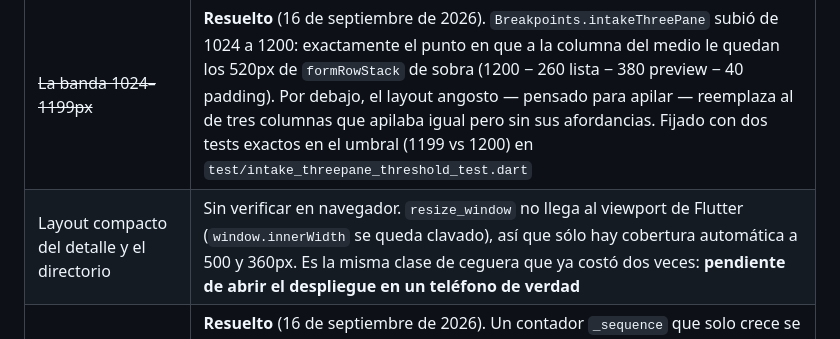
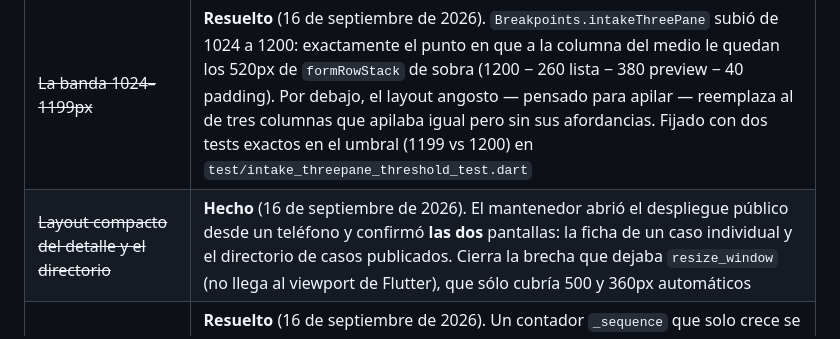
Before and after one commit to JuanjoDior/true_app, a Markdown page: PROJECT_CONTEXT.md, the part around the change. GitHub-like rendering.

Commit message:
docs: confirma el layout compacto del detalle y el directorio en móvil real
El mantenedor abrió el despliegue público desde un teléfono y verificó
las dos pantallas: la ficha de un caso y el directorio de casos
publicados. Cierra el pendiente que resize_window no podía cubrir.

```diff
--- a/PROJECT_CONTEXT.md
+++ b/PROJECT_CONTEXT.md
@@ -165,7 +165,7 @@ Tres piezas que conviene conocer antes de tocar nada:
 | ~~El ciclo `intake-responsive` sigue abierto~~ | **Archivado** el 13 de agosto de 2026 con `blockers: 0`, 11/11 requisitos y 24/24 escenarios. Fundó `openspec/specs/` con los dominios `responsive-breakpoints` e `intake-responsive-layout`. El registro completo está en `openspec/changes/archive/2026-08-13-intake-responsive/`. El "deadlock" de Gentle AI ([#2997](https://github.com/Gentleman-Programming/gentle-ai/issues/2997)) **no era un bug**: faltaba atar la revisión aprobada al change con `gentle-ai review bind-sdd` |
 | ~~`SituationTopBar` desborda~~ | **Resuelto** (14 de agosto de 2026, ciclo `case-publication-detail`). Subir `topBarFull` de 980 a 1040 para que cupiera el acceso al directorio lo curó en todos los anchos medidos, y ocultar el atajo `⌘K` en compacto arregló el tramo estrecho. La lista `overflowingWidths` de `situation_breakpoints_test.dart` quedó **vacía**: cualquier desbordamiento a cualquier ancho es ahora una regresión. Coste declarado: entre 980 y 1040 las métricas de la barra ya no se ven |
 | ~~La banda 1024–1199px~~ | **Resuelto** (16 de septiembre de 2026). `Breakpoints.intakeThreePane` subió de 1024 a 1200: exactamente el punto en que a la columna del medio le quedan los 520px de `formRowStack` de sobra (1200 − 260 lista − 380 preview − 40 padding). Por debajo, el layout angosto — pensado para apilar — reemplaza al de tres columnas que apilaba igual pero sin sus afordancias. Fijado con dos tests exactos en el umbral (1199 vs 1200) en `test/intake_threepane_threshold_test.dart` |
-| Layout compacto del detalle y el directorio | Sin verificar en navegador. `resize_window` no llega al viewport de Flutter (`window.innerWidth` se queda clavado), así que sólo hay cobertura automática a 500 y 360px. Es la misma clase de ceguera que ya costó dos veces: **pendiente de abrir el despliegue en un teléfono de verdad** |
+| ~~Layout compacto del detalle y el directorio~~ | **Hecho** (16 de septiembre de 2026). El mantenedor abrió el despliegue público desde un teléfono y confirmó **las dos** pantallas: la ficha de un caso individual y el directorio de casos publicados. Cierra la brecha que dejaba `resize_window` (no llega al viewport de Flutter), que sólo cubría 500 y 360px automáticos |
 | ~~`createDraft` puede colisionar ids~~ | **Resuelto** (16 de septiembre de 2026). Un contador `_sequence` que solo crece se suma al timestamp: `draft-<ms>-<secuencia>`. La colisión era grave y silenciosa: `editingDraftProvider` devuelve el primer match por id, así que el segundo borrador mostraba/editaba el primero, y borrar uno borraba los dos. `createDraft` acepta `now` opcional para reproducir el instante exacto en tests, sin depender de que el test corra rápido |
 | `featuredRank` y `relevanceRank` | Edición manual en el asset |
 | ~~Error en consola al arrancar~~ | **Resuelto** (16 de septiembre de 2026). El primer tick del `Ticker` puede llegar antes de que el `Scrollable` termine su primer layout: `hasClients` sólo dice que hay una posición enlazada, no que ya tenga dimensiones. Leer `viewportDimension` en ese hueco tiraba "Unexpected null value" (`TypeErrorImpl`). Guard añadido: `position.hasViewportDimension`. No se pudo reproducir en un widget test (la cola de frames sincrónica del harness de test no repite la carrera del navegador real) — verificado abriendo `flutter run -d chrome` antes y después del fix, mismo patrón que la ceguera del `<meta viewport>` |
```
